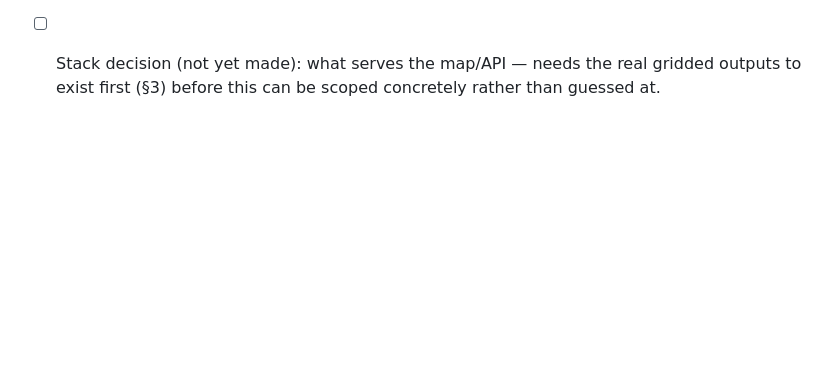
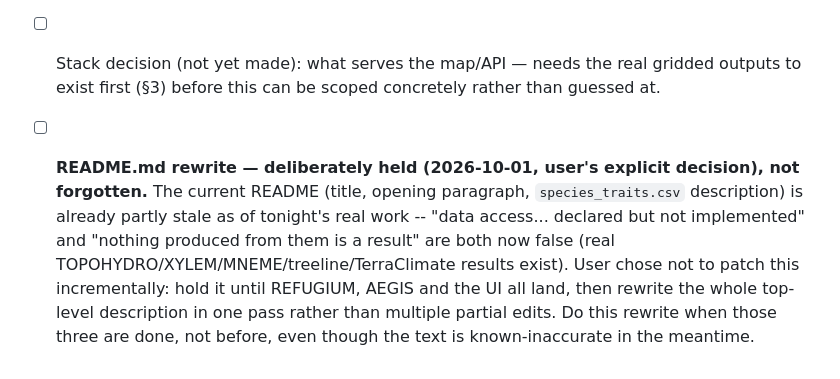
Before and after one commit to Narek-Ohanyan/antar, a Markdown page: ROADMAP.md, the part around the change. GitHub-like rendering; blank space fills up the shorter version.

Commit message:
Note the README rewrite is deliberately deferred, not forgotten
User's explicit decision: hold the top-level README rewrite until
REFUGIUM/AEGIS/UI all land, then do it in one pass, even though the current
text (title, opening paragraph, species_traits.csv description) is already
known-inaccurate given tonight's real results.

```diff
--- a/ROADMAP.md
+++ b/ROADMAP.md
@@ -460,3 +460,11 @@ Not started by design (explicitly deferred pending real model fits — see
       attribution, to be filled in by hand.
 - [ ] Stack decision (not yet made): what serves the map/API — needs the real gridded outputs to
       exist first (§3) before this can be scoped concretely rather than guessed at.
+- [ ] **README.md rewrite — deliberately held (2026-10-01, user's explicit decision), not
+      forgotten.** The current README (title, opening paragraph, `species_traits.csv`
+      description) is already partly stale as of tonight's real work -- "data access... declared
+      but not implemented" and "nothing produced from them is a result" are both now false (real
+      TOPOHYDRO/XYLEM/MNEME/treeline/TerraClimate results exist). User chose not to patch this
+      incrementally: hold it until REFUGIUM, AEGIS and the UI all land, then rewrite the whole
+      top-level description in one pass rather than multiple partial edits. Do this rewrite when
+      those three are done, not before, even though the text is known-inaccurate in the meantime.
```
